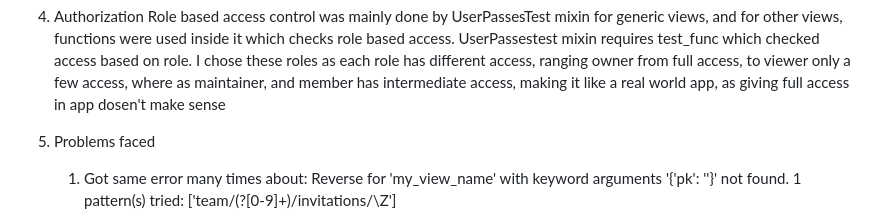
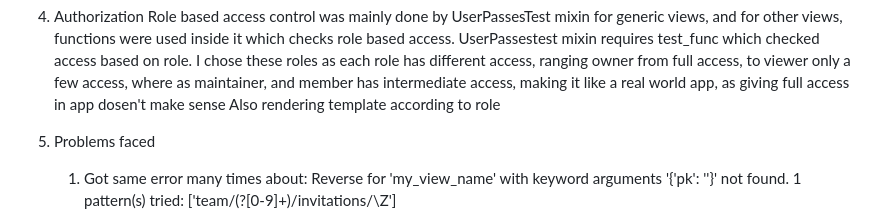
Before and after one commit to f20250867-gif/cc_project, a Markdown page: ENGINEERING_DECISION.md, the part around the change. Drawn GitHub-style.

Commit message:
Clarify role-based access control description in ENGINEERING_DECISION.md

```diff
--- a/ENGINEERING_DECISION.md
+++ b/ENGINEERING_DECISION.md
@@ -38,6 +38,7 @@
     Role based access control was mainly done by UserPassesTest mixin for generic views, and for other views, functions were used inside it which checks role based access.
     UserPassestest mixin requires test_func which checked access based on role.
     I chose these roles as each role has different access, ranging owner from full access, to viewer only a few access, where as maintainer, and member has intermediate access, making it like a real world app, as giving full access in app dosen't make sense
+    Also rendering template according to role
 
 5. Problems faced
     1. Got same error many times about:
```
